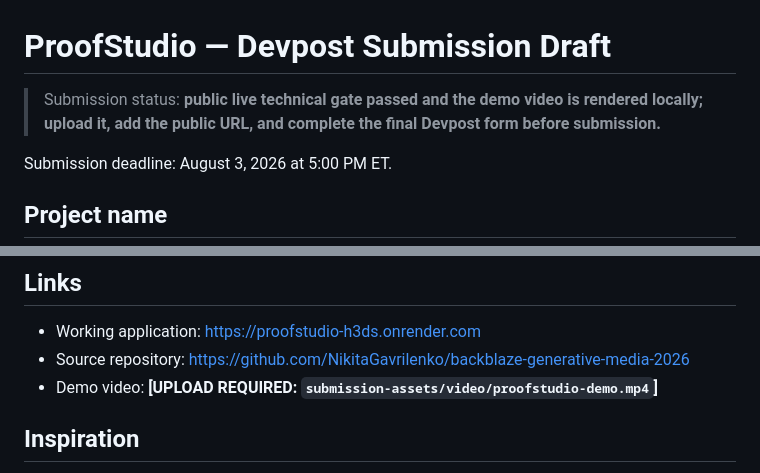
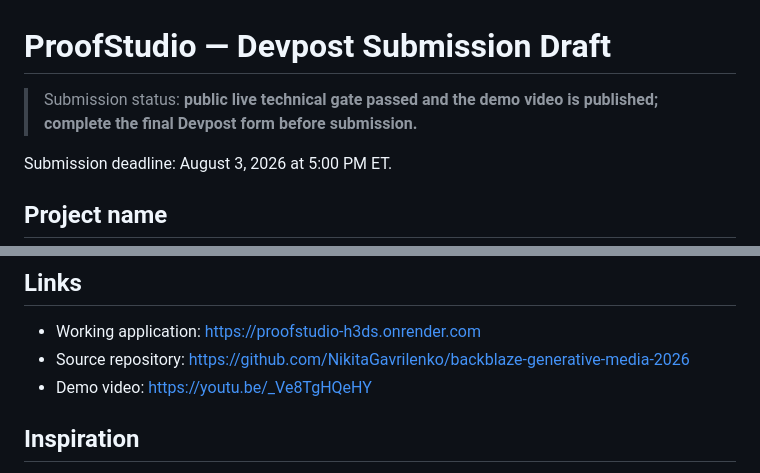
Before and after one commit to NikitaGavrilenko/backblaze-generative-media-2026, a Markdown page: SUBMISSION.md, 2 parts joined by grey strips. Rendered like a GitHub page.

```diff
--- a/SUBMISSION.md
+++ b/SUBMISSION.md
@@ -1,8 +1,7 @@
 # ProofStudio — Devpost Submission Draft
 
 > Submission status: **public live technical gate passed and the demo video is
-> rendered locally; upload it, add the public URL, and complete the final Devpost
-> form before submission.**
+> published; complete the final Devpost form before submission.**
 
 Submission deadline: August 3, 2026 at 5:00 PM ET.
 
@@ -18,7 +17,7 @@ Turn campaign briefs into durable, verifiable generative media runs.
 
 - Working application: <https://proofstudio-h3ds.onrender.com>
 - Source repository: <https://github.com/NikitaGavrilenko/backblaze-generative-media-2026>
-- Demo video: **[UPLOAD REQUIRED: `submission-assets/video/proofstudio-demo.mp4`]**
+- Demo video: <https://youtu.be/_Ve8TgHQeHY>
 
 ## Inspiration
 
```
Also changed, not shown: other parts of SUBMISSION.md (+1 -1 lines), README.md (+5 -3 lines).
